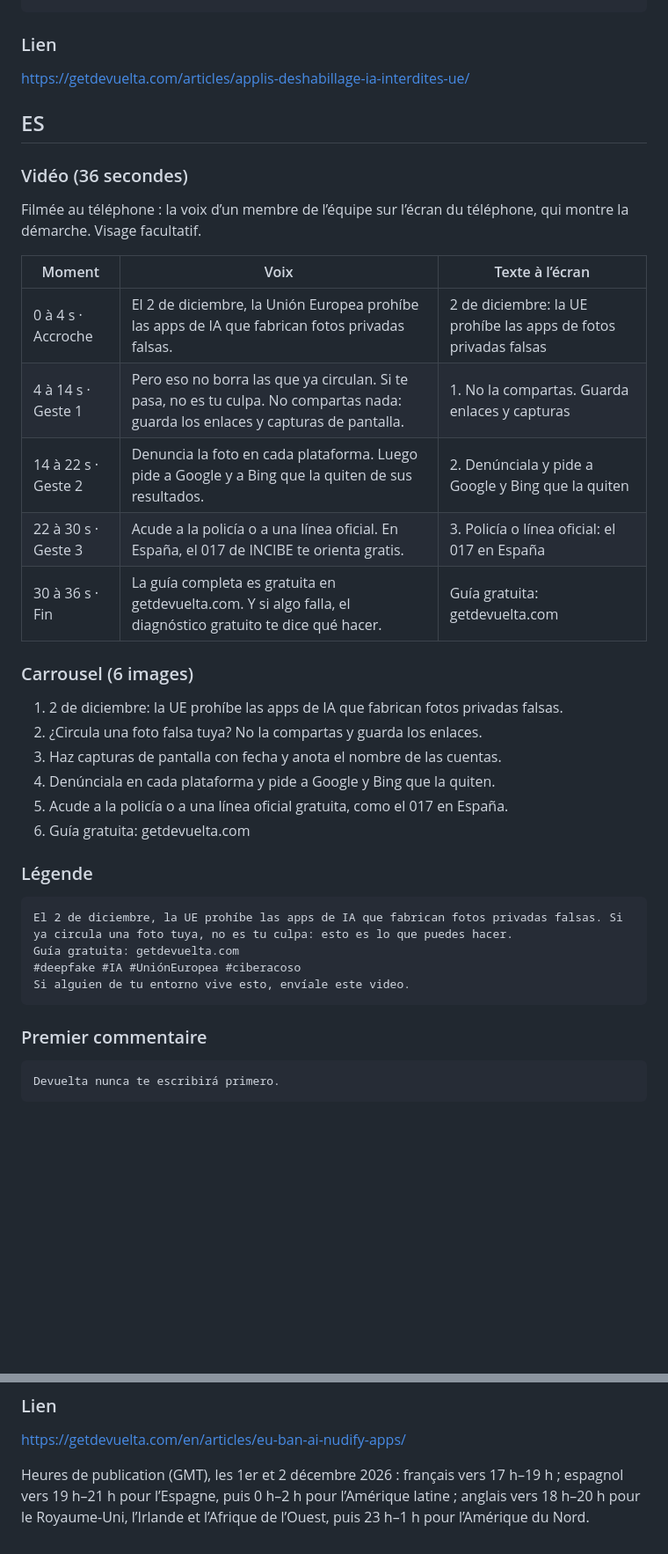
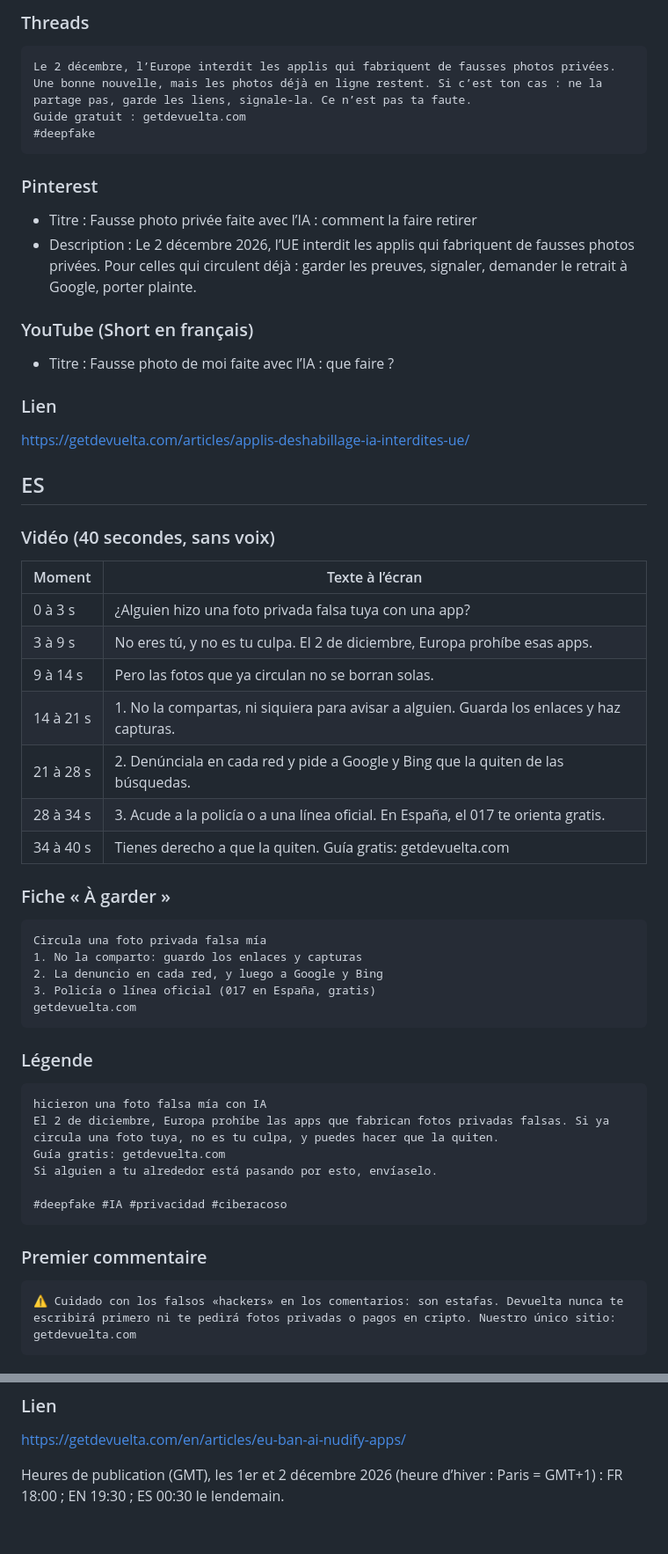
Before and after one commit to Devuelta233/devuelta-site, a Markdown page: docs/reseaux/ue-interdiction-applis-deshabillage.md, 2 parts joined by grey strips. Shown at 88% size. Drawn GitHub-style; blank space fills up the shorter version.

````diff
--- a/docs/reseaux/ue-interdiction-applis-deshabillage.md
+++ b/docs/reseaux/ue-interdiction-applis-deshabillage.md
@@ -46,4 +53,21 @@ Devuelta ne t’écrira jamais en premier.
 ```
+
+### Threads
+
+```text
+Le 2 décembre, l’Europe interdit les applis qui fabriquent de fausses photos privées. Une bonne nouvelle, mais les photos déjà en ligne restent. Si c’est ton cas : ne la partage pas, garde les liens, signale-la. Ce n’est pas ta faute.
+Guide gratuit : getdevuelta.com
+#deepfake
+```
+
+### Pinterest
+
+- Titre : Fausse photo privée faite avec l’IA : comment la faire retirer
+- Description : Le 2 décembre 2026, l’UE interdit les applis qui fabriquent de fausses photos privées. Pour celles qui circulent déjà : garder les preuves, signaler, demander le retrait à Google, porter plainte.
+
+### YouTube (Short en français)
+
+- Titre : Fausse photo de moi faite avec l’IA : que faire ?
 
 ### Lien
 
@@ -51,38 +75,41 @@ https://getdevuelta.com/articles/applis-deshabillage-ia-interdites-ue/
 
 ## ES
 
-### Vidéo (36 secondes)
+### Vidéo (40 secondes, sans voix)
 
-Filmée au téléphone : la voix d’un membre de l’équipe sur l’écran du téléphone, qui montre la démarche. Visage facultatif.
+| Moment | Texte à l’écran |
+|---|---|
+| 0 à 3 s | ¿Alguien hizo una foto privada falsa tuya con una app? |
+| 3 à 9 s | No eres tú, y no es tu culpa. El 2 de diciembre, Europa prohíbe esas apps. |
+| 9 à 14 s | Pero las fotos que ya circulan no se borran solas. |
+| 14 à 21 s | 1. No la compartas, ni siquiera para avisar a alguien. Guarda los enlaces y haz capturas. |
+| 21 à 28 s | 2. Denúnciala en cada red y pide a Google y Bing que la quiten de las búsquedas. |
+| 28 à 34 s | 3. Acude a la policía o a una línea oficial. En España, el 017 te orienta gratis. |
+| 34 à 40 s | Tienes derecho a que la quiten. Guía gratis: getdevuelta.com |
 
-| Moment | Voix | Texte à l’écran |
-|---|---|---|
-| 0 à 4 s · Accroche | El 2 de diciembre, la Unión Europea prohíbe las apps de IA que fabrican fotos privadas falsas. | 2 de diciembre: la UE prohíbe las apps de fotos privadas falsas |
-| 4 à 14 s · Geste 1 | Pero eso no borra las que ya circulan. Si te pasa, no es tu culpa. No compartas nada: guarda los enlaces y capturas de pantalla. | 1. No la compartas. Guarda enlaces y capturas |
-| 14 à 22 s · Geste 2 | Denuncia la foto en cada plataforma. Luego pide a Google y a Bing que la quiten de sus resultados. | 2. Denúnciala y pide a Google y Bing que la quiten |
-| 22 à 30 s · Geste 3 | Acude a la policía o a una línea oficial. En España, el 017 de INCIBE te orienta gratis. | 3. Policía o línea oficial: el 017 en España |
-| 30 à 36 s · Fin | La guía completa es gratuita en getdevuelta.com. Y si algo falla, el diagnóstico gratuito te dice qué hacer. | Guía gratuita: getdevuelta.com |
+### Fiche « À garder »
 
-### Carrousel (6 images)
-
-1. 2 de diciembre: la UE prohíbe las apps de IA que fabrican fotos privadas falsas.
-2. ¿Circula una foto falsa tuya? No la compartas y guarda los enlaces.
-3. Haz capturas de pantalla con fecha y anota el nombre de las cuentas.
-4. Denúnciala en cada plataforma y pide a Google y Bing que la quiten.
-5. Acude a la policía o a una línea oficial gratuita, como el 017 en España.
-6. Guía gratuita: getdevuelta.com
+```text
+Circula una foto privada falsa mía
+1. No la comparto: guardo los enlaces y capturas
+2. La denuncio en cada red, y luego a Google y Bing
+3. Policía o línea oficial (017 en España, gratis)
+getdevuelta.com
+```
 
 ### Légende
 
 ```text
-El 2 de diciembre, la UE prohíbe las apps de IA que fabrican fotos privadas falsas. Si ya circula una foto tuya, no es tu culpa: esto es lo que puedes hacer.
-Guía gratuita: getdevuelta.com
-#deepfake #IA #UniónEuropea #ciberacoso
-Si alguien de tu entorno vive esto, envíale este video.
+hicieron una foto falsa mía con IA
+El 2 de diciembre, Europa prohíbe las apps que fabrican fotos privadas falsas. Si ya circula una foto tuya, no es tu culpa, y puedes hacer que la quiten.
+Guía gratis: getdevuelta.com
+Si alguien a tu alrededor está pasando por esto, envíaselo.
+
+#deepfake #IA #privacidad #ciberacoso
 ```
 
 ### Premier commentaire
 
 ```text
-Devuelta nunca te escribirá primero.
+⚠️ Cuidado con los falsos «hackers» en los comentarios: son estafas. Devuelta nunca te escribirá primero ni te pedirá fotos privadas o pagos en cripto. Nuestro único sitio: getdevuelta.com
 ```
@@ -133,4 +190,4 @@ Devuelta will never message you first.
 
 https://getdevuelta.com/en/articles/eu-ban-ai-nudify-apps/
 
-Heures de publication (GMT), les 1er et 2 décembre 2026 : français vers 17 h–19 h ; espagnol vers 19 h–21 h pour l’Espagne, puis 0 h–2 h pour l’Amérique latine ; anglais vers 18 h–20 h pour le Royaume-Uni, l’Irlande et l’Afrique de l’Ouest, puis 23 h–1 h pour l’Amérique du Nord.
+Heures de publication (GMT), les 1er et 2 décembre 2026 (heure d’hiver : Paris = GMT+1) : FR 18:00 ; EN 19:30 ; ES 00:30 le lendemain.
````
Also changed, not shown: other parts of docs/reseaux/ue-interdiction-applis-deshabillage.md (+83 -46 lines).
